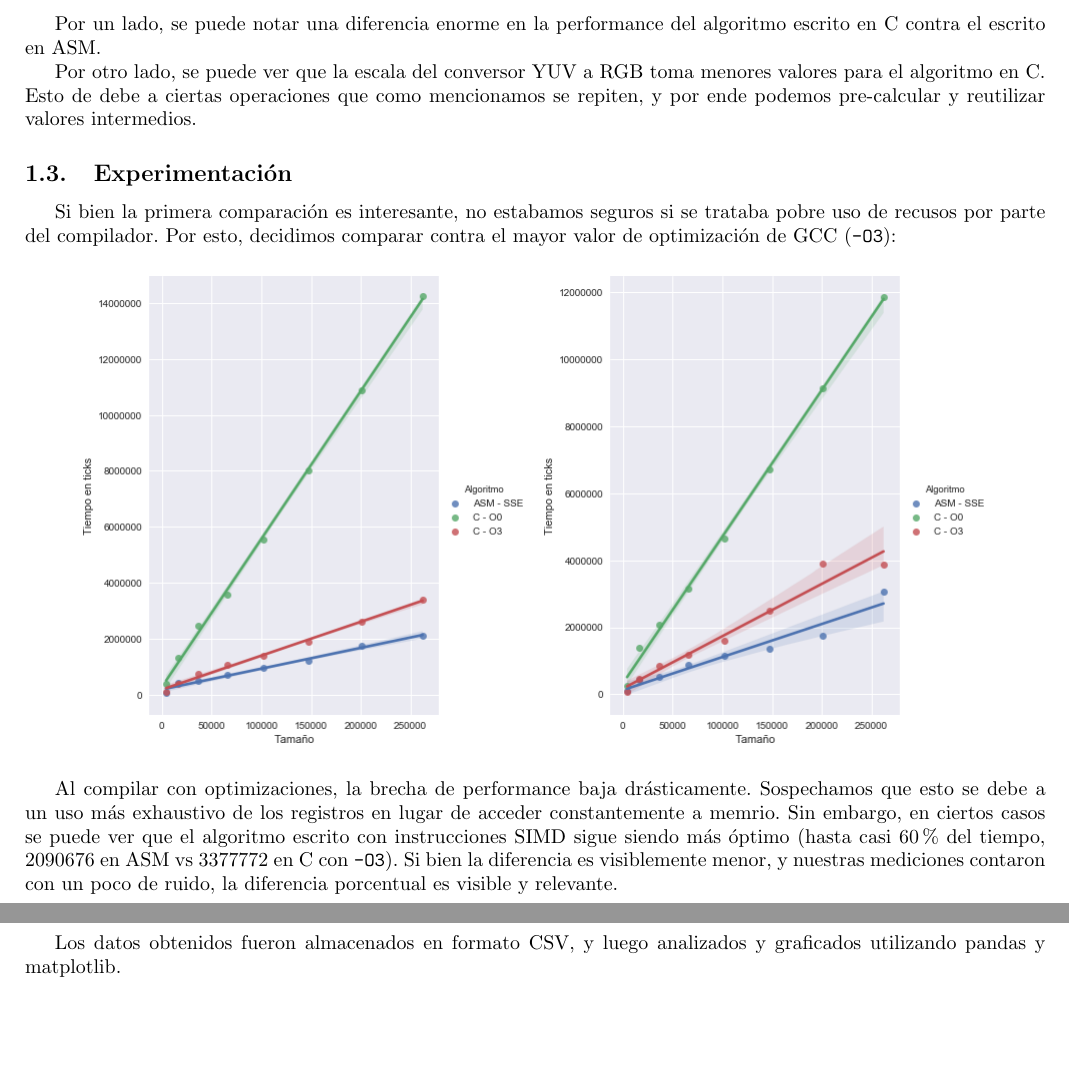
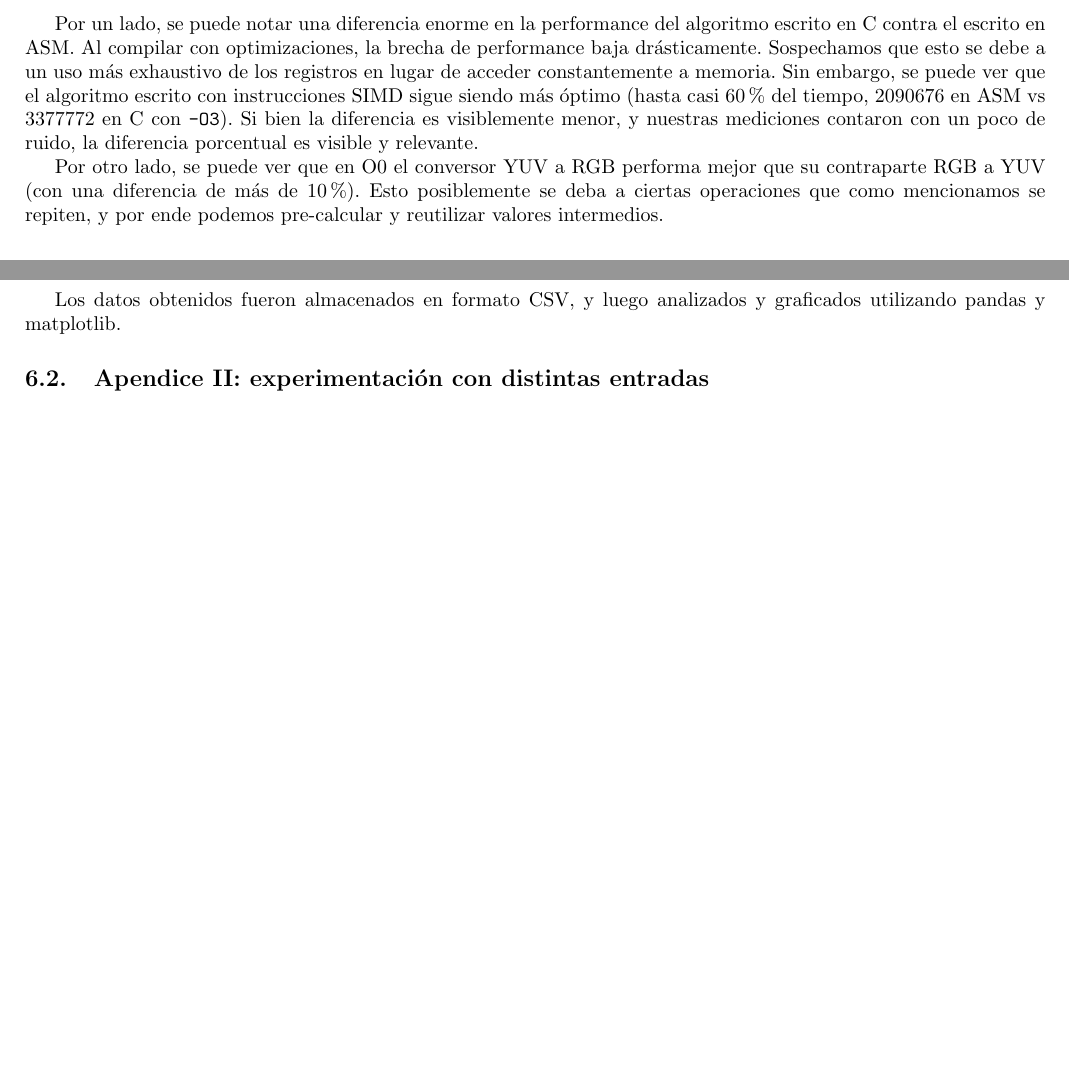
Before and after one commit to ZebaSz/orga2-tp2, a LaTeX document (informe/informe.tex, which reads informe/YUVconverter.tex, informe/apendices.tex): two parts of pages 5 and 19 of 19, joined at a grey line, cut so that both start at the same text. Compiled offline with pdfLaTeX.

Commit message:
Combinar graficos conversores, agregar para testear mas bmps

```diff
--- a/informe/YUVconverter.tex
+++ b/informe/YUVconverter.tex
@@ -126,17 +125,5 @@
 \end{center}
 
-Por un lado, se puede notar una diferencia enorme en la performance del algoritmo escrito en C contra el escrito en ASM.
+Por un lado, se puede notar una diferencia enorme en la performance del algoritmo escrito en C contra el escrito en ASM. Al compilar con optimizaciones, la brecha de performance baja drásticamente. Sospechamos que esto se debe a un uso más exhaustivo de los registros en lugar de acceder constantemente a memoria. Sin embargo, se puede ver que el algoritmo escrito con instrucciones SIMD sigue siendo más óptimo (hasta casi 60\% del tiempo, 2090676 en ASM vs 3377772 en C con \texttt{-O3}). Si bien la diferencia es visiblemente menor, y nuestras mediciones contaron con un poco de ruido, la diferencia porcentual es visible y relevante.
 
-Por otro lado, se puede ver que la escala del conversor YUV a RGB toma menores valores para el algoritmo en C. Esto de debe a ciertas operaciones que como mencionamos se repiten, y por ende podemos pre-calcular y reutilizar valores intermedios.
-
-
-\subsection{Experimentación}
-
-Si bien la primera comparación es interesante, no estabamos seguros si se trataba pobre uso de recusos por parte del compilador. Por esto, decidimos comparar contra el mayor valor de optimización de GCC (\texttt{-O3}):
-
-\begin{center}
-\includegraphics[scale=0.5]{img/rgb2yuv_CvsASMvsO3.png}
-\includegraphics[scale=0.5]{img/yuv2rgb_CvsASMvsO3.png}
-\end{center}
-
-Al compilar con optimizaciones, la brecha de performance baja drásticamente. Sospechamos que esto se debe a un uso más exhaustivo de los registros en lugar de acceder constantemente a memrio. Sin embargo, en ciertos casos se puede ver que el algoritmo escrito con instrucciones SIMD sigue siendo más óptimo (hasta casi 60\% del tiempo, 2090676 en ASM vs 3377772 en C con \texttt{-O3}). Si bien la diferencia es visiblemente menor, y nuestras mediciones contaron con un poco de ruido, la diferencia porcentual es visible y relevante.
+Por otro lado, se puede ver que en O0 el conversor YUV a RGB performa mejor que su contraparte RGB a YUV (con una diferencia de más de 10\%). Esto posiblemente se deba a ciertas operaciones que como mencionamos se repiten, y por ende podemos pre-calcular y reutilizar valores intermedios.
--- a/informe/apendices.tex
+++ b/informe/apendices.tex
@@ -16,3 +16,5 @@
  	\end{itemize}
 
  	Los datos obtenidos fueron almacenados en formato CSV, y luego analizados y graficados utilizando pandas y matplotlib.
+
+ 	\subsection{Apendice II: experimentación con distintas entradas}
```
Also changed, not shown: informe/img/conversores_CvsASMvsO3.png (added), informe/img/rgb2yuv_CvsASM.png (deleted), informe/img/rgb2yuv_CvsASMvsO3.png (deleted), informe/img/yuv2rgb_CvsASM.png (deleted), informe/img/yuv2rgb_CvsASMvsO3.png (deleted), informe/YUVconverter.tex (3 more changed lines), 4 other files.
